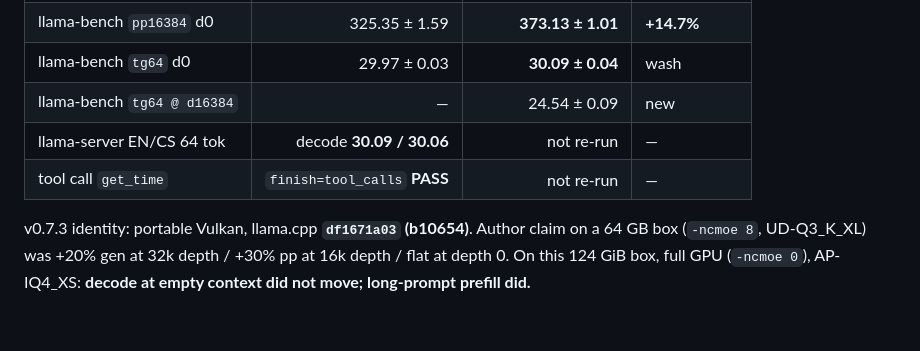
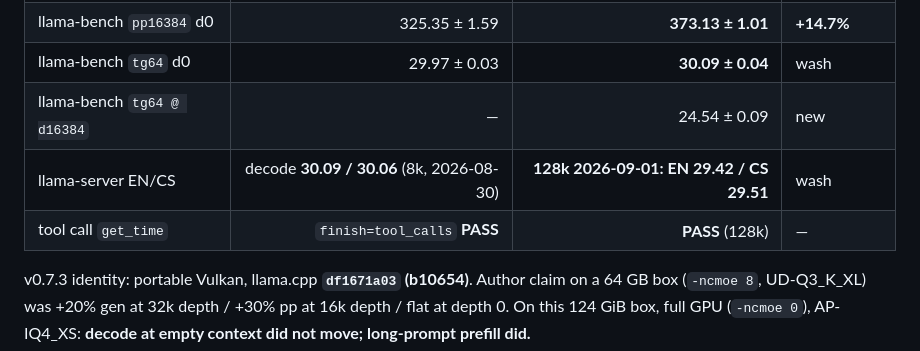
Before and after one commit to tomasreminek/strix-halo, a Markdown page: docs/qwen38-flash-next.md, the part around the change. Rendered like a GitHub page; blank space fills up the shorter version.

Commit message:
docs: Flash-Next v0.7.3 llama-server 128k EN/CS + tool PASS

```diff
--- a/docs/qwen38-flash-next.md
+++ b/docs/qwen38-flash-next.md
@@ -20,8 +20,8 @@ Device (bundle ICD): `RADV STRIX_HALO | fp16: dot2 | int dot: 1 | fp4: 0`. Backe
 | llama-bench `pp16384` d0 | 325.35 ± 1.59 | **373.13 ± 1.01** | **+14.7%** |
 | llama-bench `tg64` d0 | 29.97 ± 0.03 | **30.09 ± 0.04** | wash |
 | llama-bench `tg64 @ d16384` | — | 24.54 ± 0.09 | new |
-| llama-server EN/CS 64 tok | decode **30.09 / 30.06** | not re-run | — |
-| tool call `get_time` | `finish=tool_calls` **PASS** | not re-run | — |
+| llama-server EN/CS | decode **30.09 / 30.06** (8k, 2026-08-30) | **128k 2026-09-01: EN 29.42 / CS 29.51** | wash |
+| tool call `get_time` | `finish=tool_calls` **PASS** | **PASS** (128k) | — |
 
 v0.7.3 identity: portable Vulkan, llama.cpp **`df1671a03` (b10654)**. Author claim on a 64 GB box (`-ncmoe 8`, UD-Q3_K_XL) was +20% gen at 32k depth / +30% pp at 16k depth / flat at depth 0. On this 124 GiB box, full GPU (`-ncmoe 0`), AP-IQ4_XS: **decode at empty context did not move; long-prompt prefill did.**
 
```
